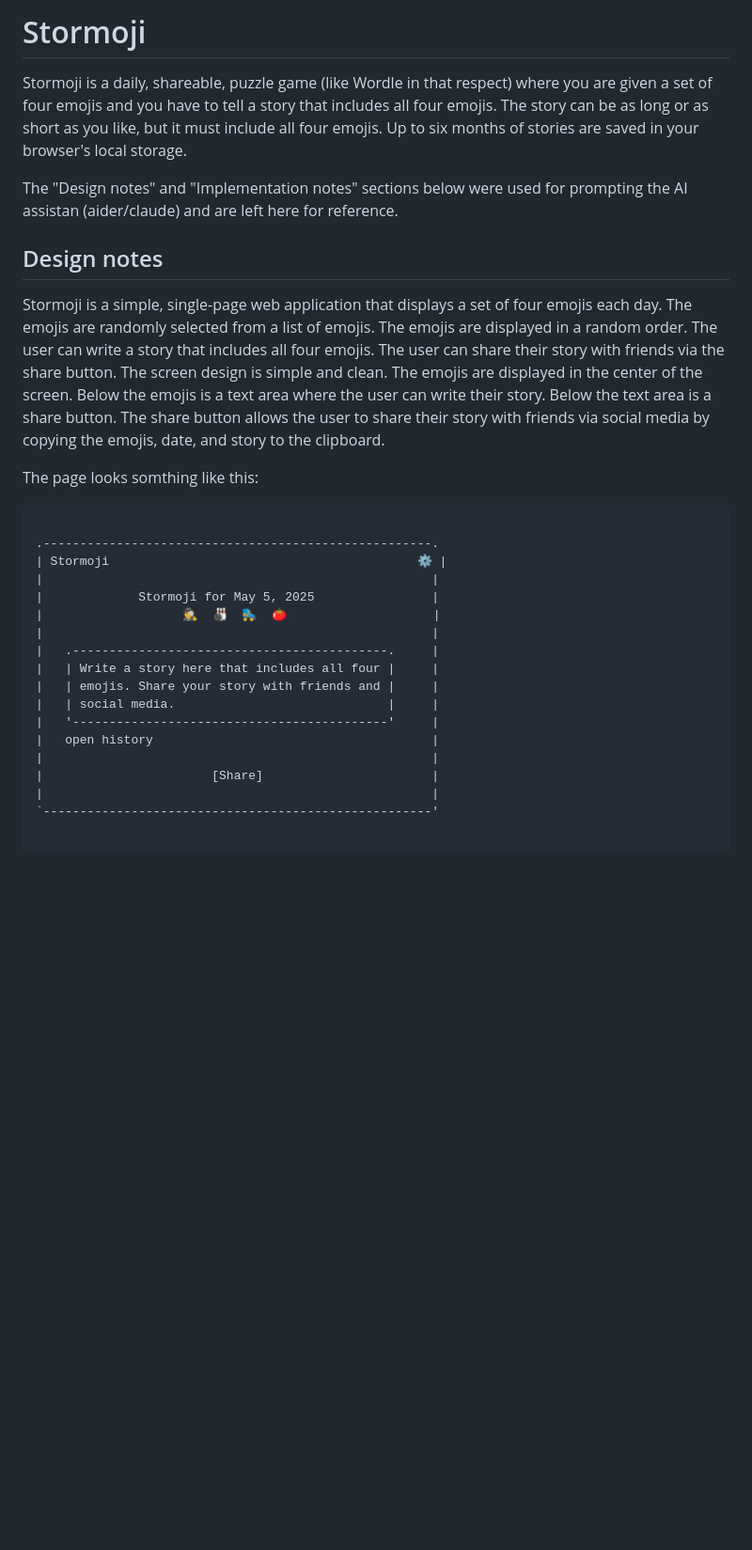
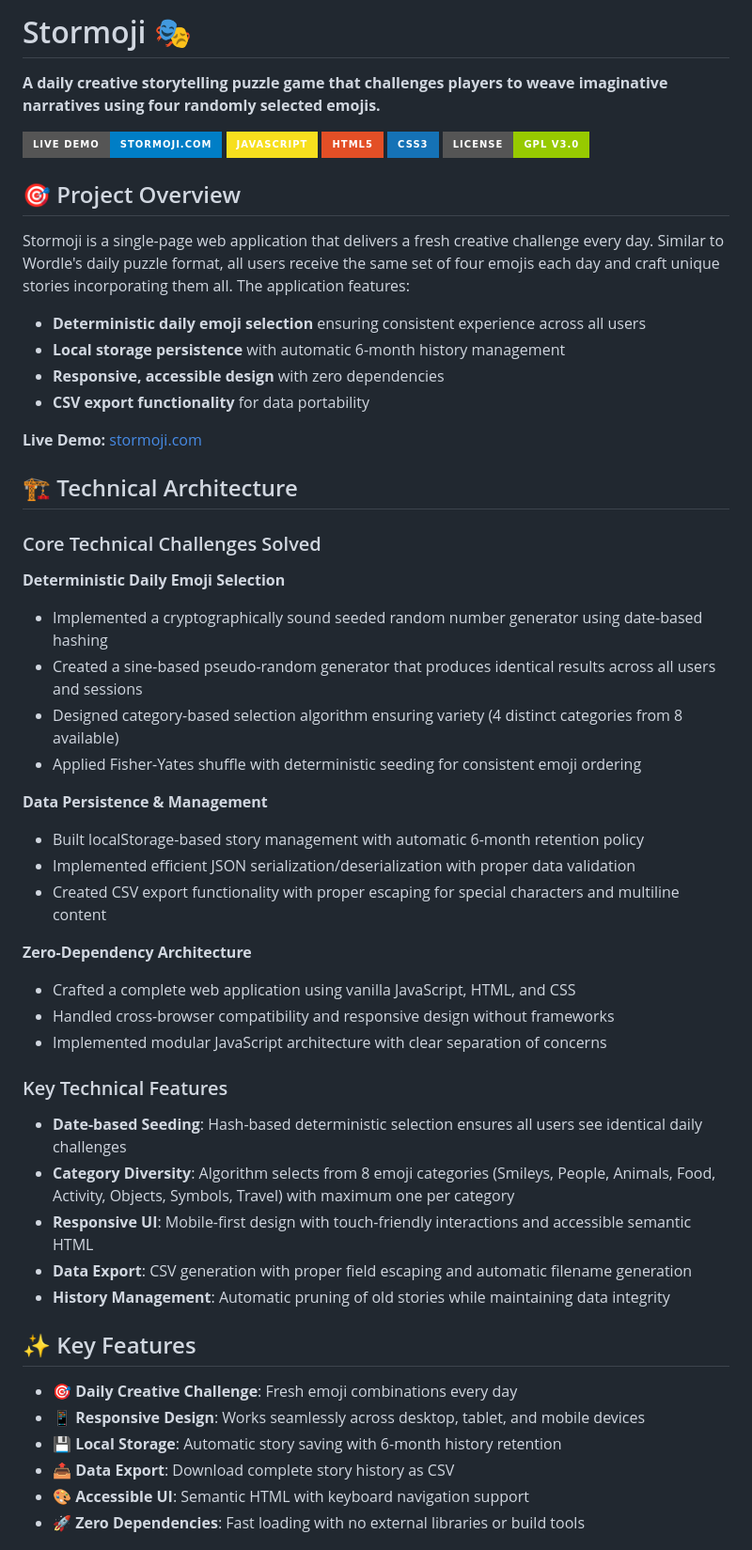
Before and after one commit to grymoire7/stormoji, a Markdown page: README.md, the part around the change printed below. Shown: that part at 94% size. GitHub-like rendering; badges without logos; blank space fills up the shorter version.

````diff
--- a/README.md
+++ b/README.md
@@ -1,44 +1,58 @@
-# Stormoji
+# Stormoji 🎭
 
-Stormoji is a daily, shareable, puzzle game (like Wordle in that respect) where
-you are given a set of four emojis and you have to tell a story that includes
-all four emojis. The story can be as long or as short as you like, but it must
-include all four emojis. Up to six months of stories are saved in your browser's
-local storage.
+**A daily creative storytelling puzzle game that challenges players to weave imaginative narratives using four randomly selected emojis.**
 
-The "Design notes" and "Implementation notes" sections below were used for
-prompting the AI assistan (aider/claude) and are left here for reference.
+![Stormoji](https://img.shields.io/badge/Live%20Demo-stormoji.com-blue?style=for-the-badge&logo=firefox)
+![JavaScript](https://img.shields.io/badge/JavaScript-F7DF1E?style=for-the-badge&logo=javascript&logoColor=black)
+![HTML5](https://img.shields.io/badge/HTML5-E34F26?style=for-the-badge&logo=html5&logoColor=white)
+![CSS3](https://img.shields.io/badge/CSS3-1572B6?style=for-the-badge&logo=css3&logoColor=white)
+![License](https://img.shields.io/badge/License-GPL%20v3.0-green?style=for-the-badge)
 
-## Design notes
+## 🎯 Project Overview
 
-Stormoji is a simple, single-page web application that displays a set of four
-emojis each day. The emojis are randomly selected from a list of emojis. The
-emojis are displayed in a random order. The user can write a story that
-includes all four emojis. The user can share their story with friends via the
-share button. The screen design is simple and clean. The emojis are displayed
-in the center of the screen. Below the emojis is a text area where the user can
-write their story. Below the text area is a share button. The share button
-allows the user to share their story with friends via social media by copying
-the emojis, date, and story to the clipboard.
+Stormoji is a single-page web application that delivers a fresh creative challenge every day. Similar to Wordle's daily puzzle format, all users receive the same set of four emojis each day and craft unique stories incorporating them all. The application features:
 
-The page looks somthing like this:
+- **Deterministic daily emoji selection** ensuring consistent experience across all users
+- **Local storage persistence** with automatic 6-month history management
+- **Responsive, accessible design** with zero dependencies
+- **CSV export functionality** for data portability
 
-```plaintext
+**Live Demo:** [stormoji.com](https://stormoji.com)
 
-.-----------------------------------------------------.
-| Stormoji                                          ⚙️ |
-|                                                     |
-|             Stormoji for May 5, 2025                |
-|                   🕵️  🎳  🛼  🍅                    |
-|                                                     |
-|   .-------------------------------------------.     |
-|   | Write a story here that includes all four |     |
-|   | emojis. Share your story with friends and |     |
-|   | social media.                             |     |
-|   '-------------------------------------------'     |
-|   open history                                      |
-|                                                     |
-|                       [Share]                       |
-|                                                     |
-`-----------------------------------------------------'
+## 🏗️ Technical Architecture
 
+### Core Technical Challenges Solved
+
+**Deterministic Daily Emoji Selection**
+- Implemented a cryptographically sound seeded random number generator using date-based hashing
+- Created a sine-based pseudo-random generator that produces identical results across all users and sessions
+- Designed category-based selection algorithm ensuring variety (4 distinct categories from 8 available)
+- Applied Fisher-Yates shuffle with deterministic seeding for consistent emoji ordering
+
+**Data Persistence & Management**
+- Built localStorage-based story management with automatic 6-month retention policy
+- Implemented efficient JSON serialization/deserialization with proper data validation
+- Created CSV export functionality with proper escaping for special characters and multiline content
+
+**Zero-Dependency Architecture**
+- Crafted a complete web application using vanilla JavaScript, HTML, and CSS
+- Handled cross-browser compatibility and responsive design without frameworks
+- Implemented modular JavaScript architecture with clear separation of concerns
+
+### Key Technical Features
+
+- **Date-based Seeding**: Hash-based deterministic selection ensures all users see identical daily challenges
+- **Category Diversity**: Algorithm selects from 8 emoji categories (Smileys, People, Animals, Food, Activity, Objects, Symbols, Travel) with maximum one per category
+- **Responsive UI**: Mobile-first design with touch-friendly interactions and accessible semantic HTML
+- **Data Export**: CSV generation with proper field escaping and automatic filename generation
+- **History Management**: Automatic pruning of old stories while maintaining data integrity
+
+## ✨ Key Features
+
+- **🎯 Daily Creative Challenge**: Fresh emoji combinations every day
+- **📱 Responsive Design**: Works seamlessly across desktop, tablet, and mobile devices
+- **💾 Local Storage**: Automatic story saving with 6-month history retention
+- **📤 Data Export**: Download complete story history as CSV
+- **🎨 Accessible UI**: Semantic HTML with keyboard navigation support
+- **🚀 Zero Dependencies**: Fast loading with no external libraries or build tools
+
````
Also changed, not shown: other parts of README.md (+65 -45 lines).
